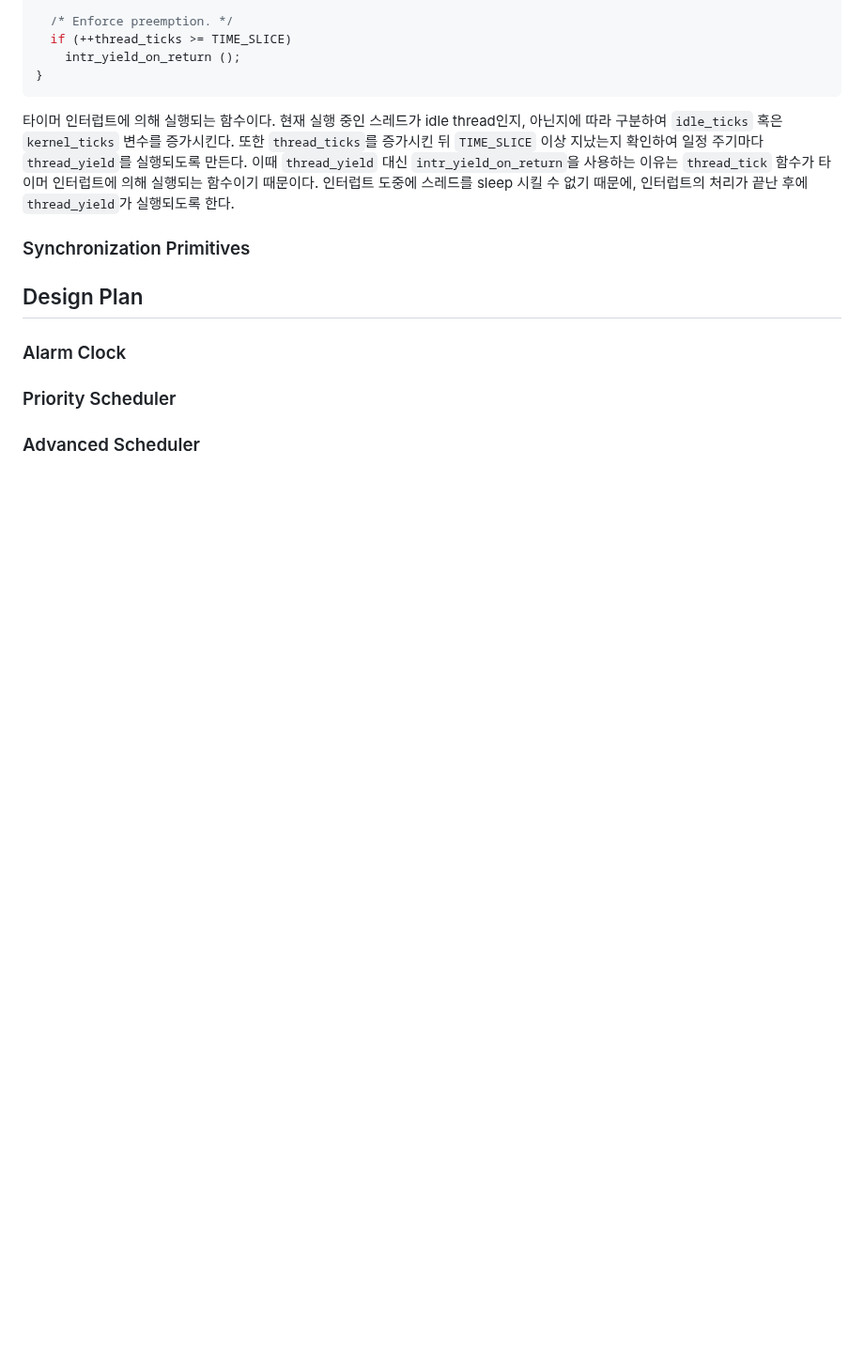
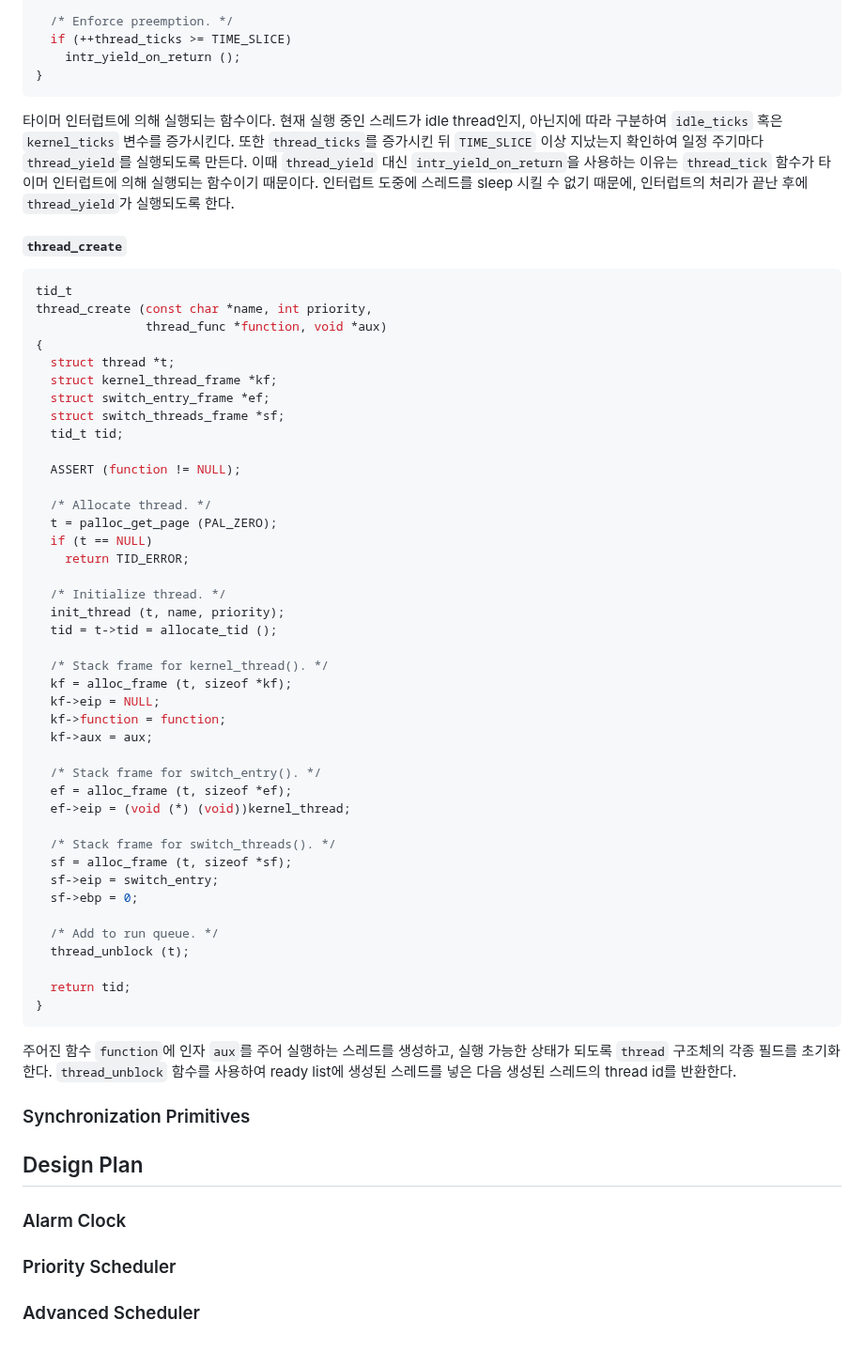
Before and after one commit to sohnryang/csed312, a Markdown page: design/project1.md, the part around the change. Shown at 94% size. Drawn GitHub-style; blank space fills up the shorter version.

Commit message:
docs(project1): document `thread_create`

````diff
--- a/design/project1.md
+++ b/design/project1.md
@@ -126,6 +126,54 @@ thread_tick (void)
 
 타이머 인터럽트에 의해 실행되는 함수이다. 현재 실행 중인 스레드가 idle thread인지, 아닌지에 따라 구분하여 `idle_ticks` 혹은 `kernel_ticks` 변수를 증가시킨다. 또한 `thread_ticks`를 증가시킨 뒤 `TIME_SLICE` 이상 지났는지 확인하여 일정 주기마다 `thread_yield`를 실행되도록 만든다. 이때 `thread_yield` 대신 `intr_yield_on_return`을 사용하는 이유는 `thread_tick` 함수가 타이머 인터럽트에 의해 실행되는 함수이기 때문이다. 인터럽트 도중에 스레드를 sleep 시킬 수 없기 때문에, 인터럽트의 처리가 끝난 후에 `thread_yield`가 실행되도록 한다.
 
+##### `thread_create`
+
+```c
+tid_t
+thread_create (const char *name, int priority,
+               thread_func *function, void *aux)
+{
+  struct thread *t;
+  struct kernel_thread_frame *kf;
+  struct switch_entry_frame *ef;
+  struct switch_threads_frame *sf;
+  tid_t tid;
+
+  ASSERT (function != NULL);
+
+  /* Allocate thread. */
+  t = palloc_get_page (PAL_ZERO);
+  if (t == NULL)
+    return TID_ERROR;
+
+  /* Initialize thread. */
+  init_thread (t, name, priority);
+  tid = t->tid = allocate_tid ();
+
+  /* Stack frame for kernel_thread(). */
+  kf = alloc_frame (t, sizeof *kf);
+  kf->eip = NULL;
+  kf->function = function;
+  kf->aux = aux;
+
+  /* Stack frame for switch_entry(). */
+  ef = alloc_frame (t, sizeof *ef);
+  ef->eip = (void (*) (void))kernel_thread;
+
+  /* Stack frame for switch_threads(). */
+  sf = alloc_frame (t, sizeof *sf);
+  sf->eip = switch_entry;
+  sf->ebp = 0;
+
+  /* Add to run queue. */
+  thread_unblock (t);
+
+  return tid;
+}
+```
+
+주어진 함수 `function`에 인자 `aux`를 주어 실행하는 스레드를 생성하고, 실행 가능한 상태가 되도록 `thread` 구조체의 각종 필드를 초기화한다. `thread_unblock` 함수를 사용하여 ready list에 생성된 스레드를 넣은 다음 생성된 스레드의 thread id를 반환한다.
+
 ### Synchronization Primitives
 
 ## Design Plan
````
